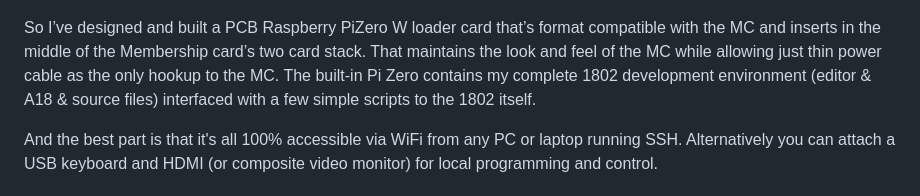
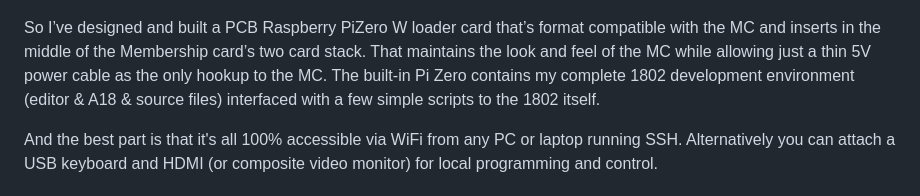
Before and after one commit to anthonylhill/PiLoader, a Markdown page: README.md, the part around the change. Rendered like a GitHub page.

```diff
--- a/README.md
+++ b/README.md
@@ -10,7 +10,7 @@ Having said all that, after a few months of usage I felt like there was a little
 ### Side View Showing USB Power Connection to Raspberry Pi Running the Card Stack
 ![Side View](photos/Side.jpg "Side View")
 
-So I’ve designed and built a PCB Raspberry PiZero W loader card that’s format compatible with the MC and  inserts in the middle of the Membership card’s two card stack.  That maintains the look and feel of the MC while allowing just thin power cable as the only hookup to the MC.  The built-in Pi Zero contains my complete 1802 development environment (editor & A18 & source files) interfaced with a few simple scripts to the 1802 itself.
+So I’ve designed and built a PCB Raspberry PiZero W loader card that’s format compatible with the MC and  inserts in the middle of the Membership card’s two card stack.  That maintains the look and feel of the MC while allowing just a thin 5V power cable as the only hookup to the MC.  The built-in Pi Zero contains my complete 1802 development environment (editor & A18 & source files) interfaced with a few simple scripts to the 1802 itself.
 
 And the best part is that it's all 100% accessible via WiFi from any PC or laptop running SSH. Alternatively you can attach a USB keyboard and HDMI (or composite video monitor) for local programming and control.
 
```
